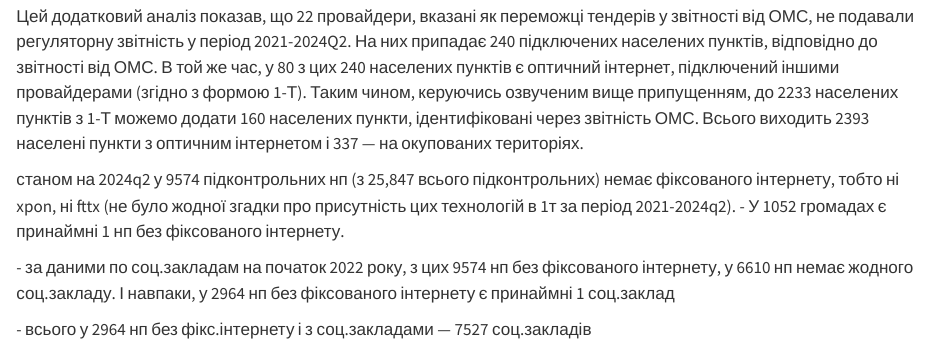
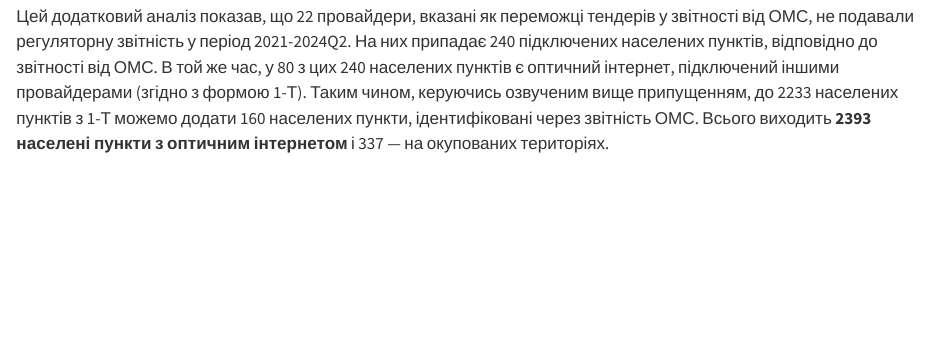
Before and after one commit to mykuzin/internet-subvention-2021, a Quarto document (index.qmd): the page in a window 1100 px wide, from 2400 px down. Rendered offline with R 4.5, knitr and Pandoc in place of Quarto, with nearby package versions; some code elsewhere in the file could not run offline; long lines of code are wrapped.

Commit message:
minor changes

````diff
--- a/index.qmd
+++ b/index.qmd
@@ -378,7 +378,7 @@ subv_results_aux |>
 
 ```
 
-Цей додатковий аналіз показав, що 22 провайдери, вказані як переможці тендерів у звітності від ОМС, не подавали регуляторну звітність у період 2021-2024Q2. На них припадає 240 підключених населених пунктів, відповідно до звітності від ОМС. В той же час, у 80 з цих 240 населених пунктів є оптичний інтернет, підключений іншими провайдерами (згідно з формою 1-Т). Таким чином, керуючись озвученим вище припущенням, до 2233 населених пунктів з 1-Т можемо додати 160 населених пункти, ідентифіковані через звітність ОМС. Всього виходить 2393 населені пункти з оптичним інтернетом і 337 — на окупованих територіях.
+Цей додатковий аналіз показав, що 22 провайдери, вказані як переможці тендерів у звітності від ОМС, не подавали регуляторну звітність у період 2021-2024Q2. На них припадає 240 підключених населених пунктів, відповідно до звітності від ОМС. В той же час, у 80 з цих 240 населених пунктів є оптичний інтернет, підключений іншими провайдерами (згідно з формою 1-Т). Таким чином, керуючись озвученим вище припущенням, до 2233 населених пунктів з 1-Т можемо додати 160 населених пункти, ідентифіковані через звітність ОМС. Всього виходить **2393 населені пункти з оптичним інтернетом** і 337 — на окупованих територіях.
 
 ```{r include = FALSE, eval = FALSE}
 subs <-
@@ -476,9 +476,3 @@ subv_table_ua <-
 
 subv_table_ua
 ```
-
-станом на 2024q2 у 9574 підконтрольних нп (з 25,847 всього підконтрольних) немає фіксованого інтернету, тобто ні xpon, ні fttx (не було жодної згадки про присутність цих технологій в 1т за період 2021-2024q2). - У 1052 громадах є принаймні 1 нп без фіксованого інтернету.
-
-\- за даними по соц.закладам на початок 2022 року, з цих 9574 нп без фіксованого інтернету, у 6610 нп немає жодного соц.закладу. І навпаки, у 2964 нп без фіксованого інтернету є принаймні 1 соц.заклад
-
-\- всього у 2964 нп без фікс.інтернету і з соц.закладами — 7527 соц.закладів
````
Also changed, not shown: 1 other file.
